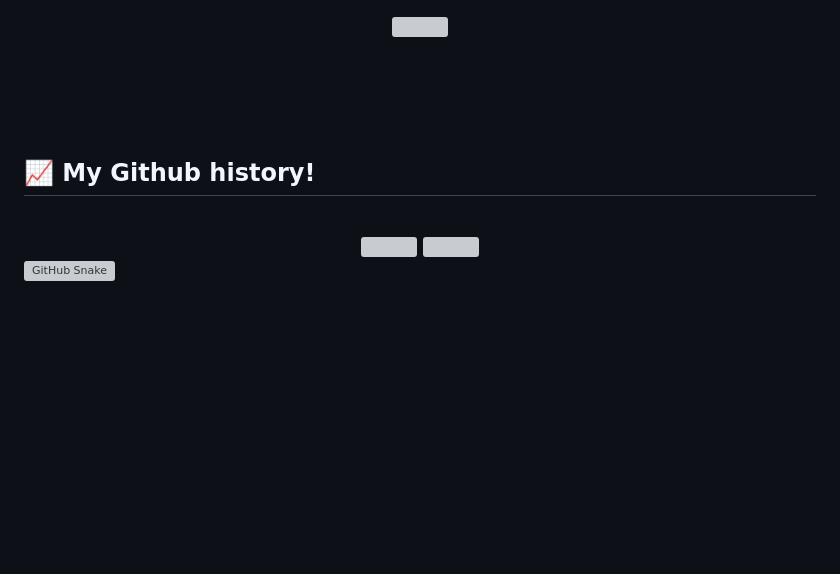
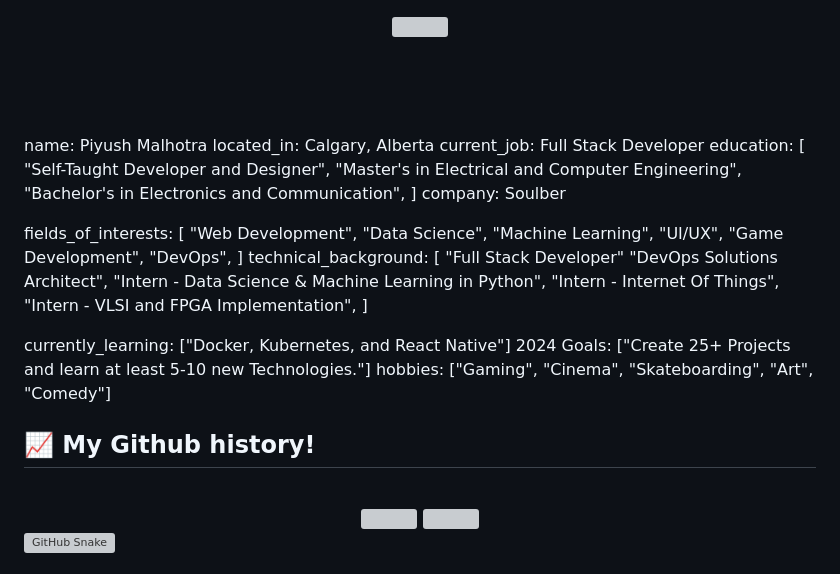
Before and after one commit to RafaeldeLimaThomaz/RafaeldeLimaThomaz, a Markdown page: README.md, the part around the change. GitHub-like rendering; blank space fills up the shorter version; grey boxes are pictures that could not be loaded.

```diff
--- a/README.md
+++ b/README.md
@@ -6,6 +6,39 @@
 <br>
 <br>
 <br>
+
+name: Piyush Malhotra
+located_in: Calgary, Alberta
+current_job: Full Stack Developer
+education:
+  [
+    "Self-Taught Developer and Designer",
+    "Master's in Electrical and Computer Engineering",
+    "Bachelor's in Electronics and Communication",
+  ]
+company: Soulber
+
+fields_of_interests:
+  [
+    "Web Development",
+    "Data Science",
+    "Machine Learning",
+    "UI/UX",
+    "Game Development",
+    "DevOps",
+  ]
+technical_background:
+  [
+    "Full Stack Developer"
+    "DevOps Solutions Architect",
+    "Intern - Data Science & Machine Learning in Python",
+    "Intern - Internet Of Things",
+    "Intern - VLSI and FPGA Implementation",
+  ]
+
+currently_learning: ["Docker, Kubernetes, and React Native"]
+2024 Goals: ["Create 25+ Projects and learn at least 5-10 new Technologies."]
+hobbies: ["Gaming", "Cinema", "Skateboarding", "Art", "Comedy"]
 
 ## :chart_with_upwards_trend: My Github history!
 <br>
```
